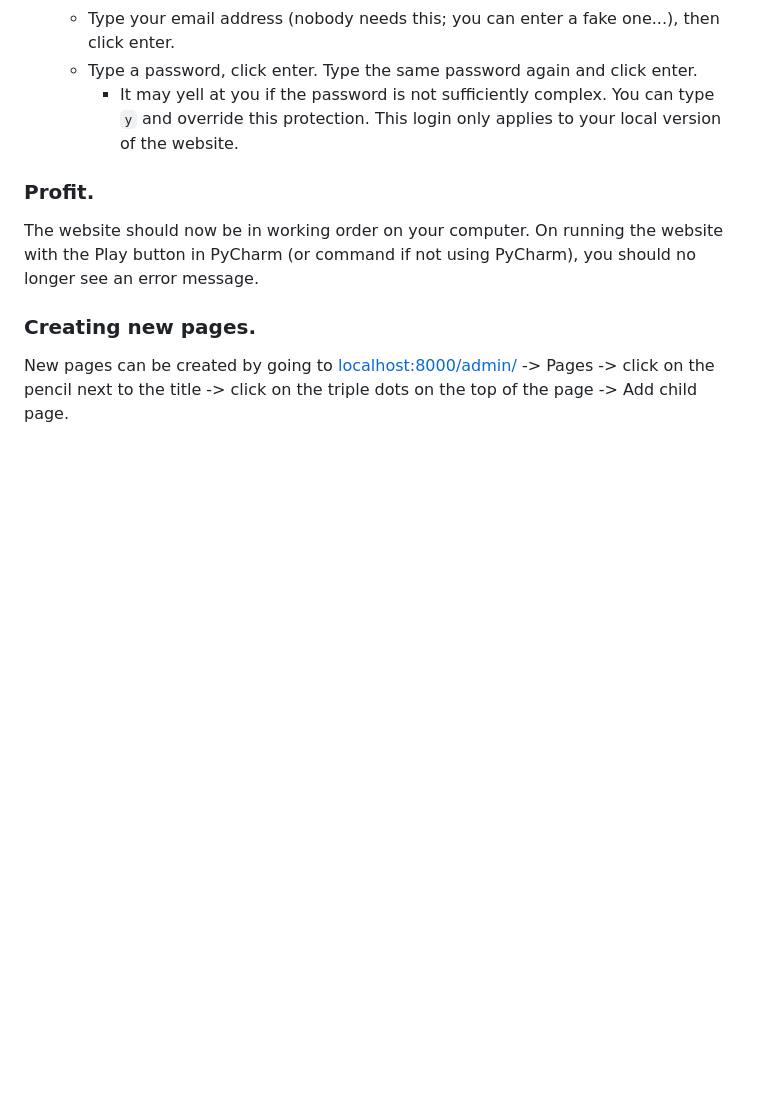
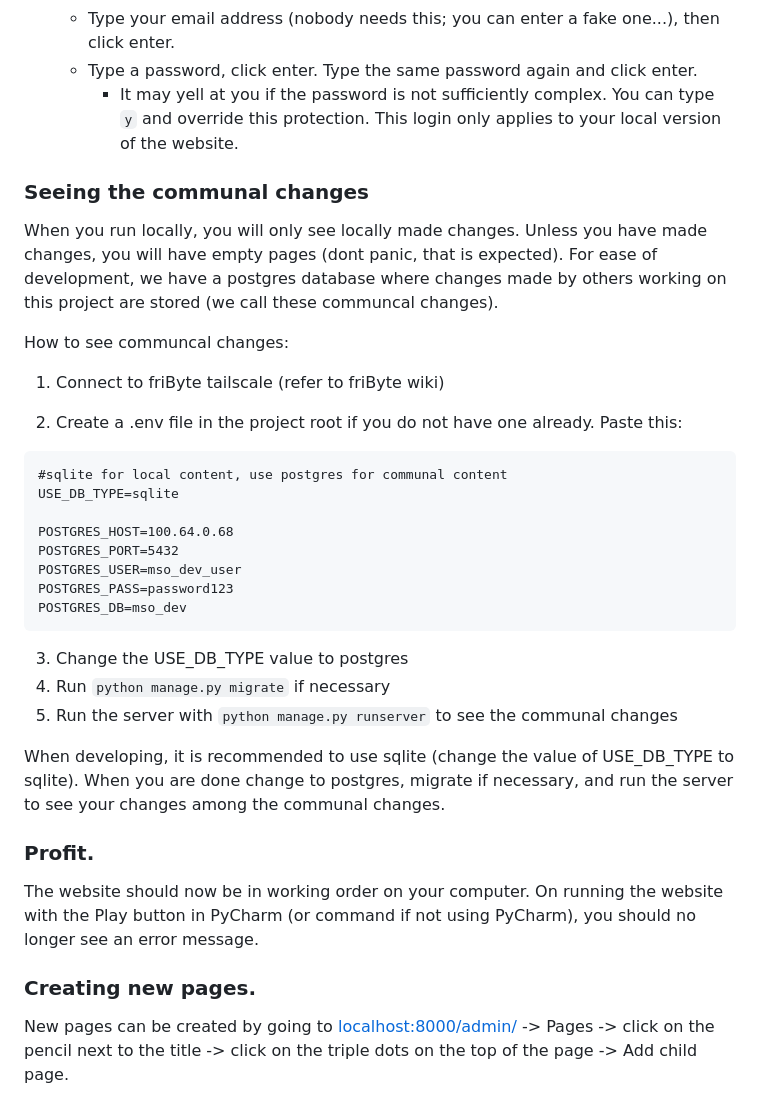
Before and after one commit to fribyte-code/mso-website, a Markdown page: README.md, the part around the change. Rendered like a GitHub page; blank space fills up the shorter version.

````diff
--- a/README.md
+++ b/README.md
@@ -70,6 +70,33 @@ The project depends on a SQLite database. This is not yet initialized and is the
   - Type a password, click enter. Type the same password again and click enter.
     - It may yell at you if the password is not sufficiently complex. You can type `y` and override this protection. This login only applies to your local version of the website.
 
+### Seeing the communal changes
+
+When you run locally, you will only see locally made changes. Unless you have made changes, you will have empty pages (dont panic, that is expected).
+For ease of development, we have a postgres database where changes made by others working on this project are stored (we call these communcal changes).
+
+How to see communcal changes:
+1. Connect to friByte tailscale (refer to friByte wiki)
+
+2. Create a .env file in the project root if you do not have one already. Paste this:
+
+```
+#sqlite for local content, use postgres for communal content
+USE_DB_TYPE=sqlite
+
+POSTGRES_HOST=100.64.0.68
+POSTGRES_PORT=5432
+POSTGRES_USER=mso_dev_user
+POSTGRES_PASS=password123
+POSTGRES_DB=mso_dev
+```
+
+3. Change the USE_DB_TYPE value to postgres
+4. Run `python manage.py migrate` if necessary
+5. Run the server with `python manage.py runserver` to see the communal changes
+
+When developing, it is recommended to use sqlite (change the value of USE_DB_TYPE to sqlite). When you are done change to postgres, migrate if necessary, and run the server to see your changes among the communal changes.
+
 ### Profit.
 
 The website should now be in working order on your computer. On running the website with the Play button in PyCharm (or command if not using PyCharm), you should no longer see an error message.
````
